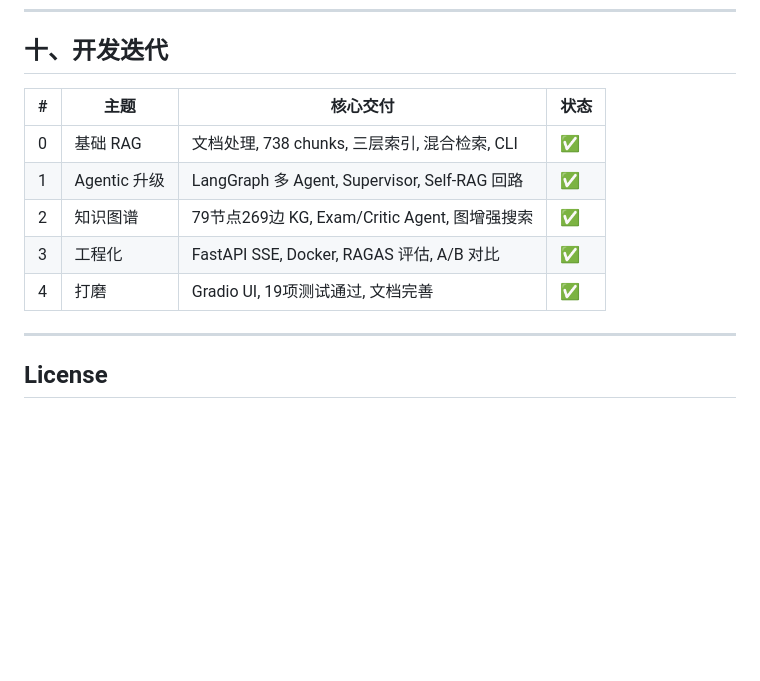
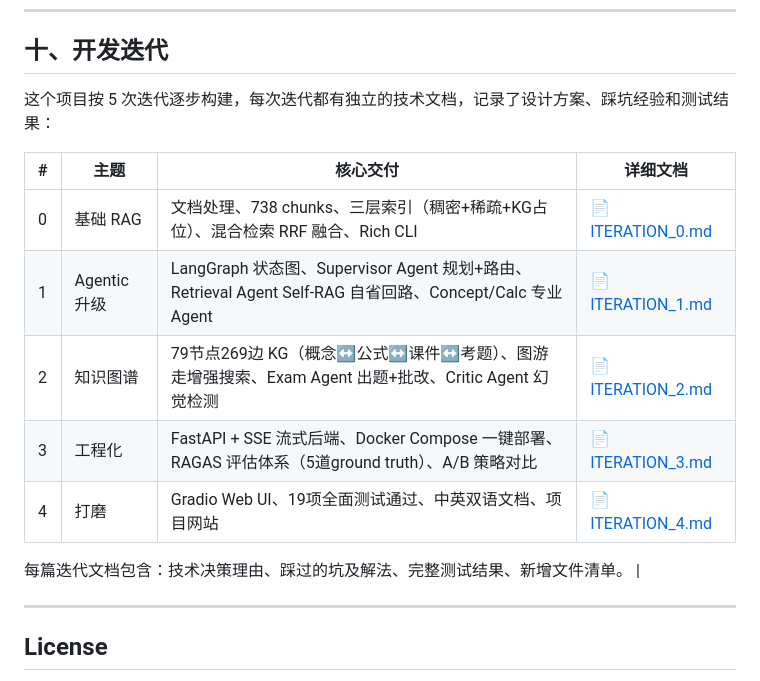
Before and after one commit to ZSHYC/cer-rag, a Markdown page: README.md, the part around the change. Drawn GitHub-style; blank space fills up the shorter version.

```diff
--- a/README.md
+++ b/README.md
@@ -453,13 +453,17 @@ rag/
 
 ## 十、开发迭代
 
-| # | 主题 | 核心交付 | 状态 |
-|---|------|---------|------|
-| 0 | 基础 RAG | 文档处理, 738 chunks, 三层索引, 混合检索, CLI | ✅ |
-| 1 | Agentic 升级 | LangGraph 多 Agent, Supervisor, Self-RAG 回路 | ✅ |
-| 2 | 知识图谱 | 79节点269边 KG, Exam/Critic Agent, 图增强搜索 | ✅ |
-| 3 | 工程化 | FastAPI SSE, Docker, RAGAS 评估, A/B 对比 | ✅ |
-| 4 | 打磨 | Gradio UI, 19项测试通过, 文档完善 | ✅ |
+这个项目按 5 次迭代逐步构建，每次迭代都有独立的技术文档，记录了设计方案、踩坑经验和测试结果：
+
+| # | 主题 | 核心交付 | 详细文档 |
+|---|------|---------|---------|
+| 0 | 基础 RAG | 文档处理、738 chunks、三层索引（稠密+稀疏+KG占位）、混合检索 RRF 融合、Rich CLI | [📄 ITERATION_0.md](rag/ITERATION_0.md) |
+| 1 | Agentic 升级 | LangGraph 状态图、Supervisor Agent 规划+路由、Retrieval Agent Self-RAG 自省回路、Concept/Calc 专业 Agent | [📄 ITERATION_1.md](rag/ITERATION_1.md) |
+| 2 | 知识图谱 | 79节点269边 KG（概念↔公式↔课件↔考题）、图游走增强搜索、Exam Agent 出题+批改、Critic Agent 幻觉检测 | [📄 ITERATION_2.md](rag/ITERATION_2.md) |
+| 3 | 工程化 | FastAPI + SSE 流式后端、Docker Compose 一键部署、RAGAS 评估体系（5道ground truth）、A/B 策略对比 | [📄 ITERATION_3.md](rag/ITERATION_3.md) |
+| 4 | 打磨 | Gradio Web UI、19项全面测试通过、中英双语文档、项目网站 | [📄 ITERATION_4.md](rag/ITERATION_4.md) |
+
+每篇迭代文档包含：技术决策理由、踩过的坑及解法、完整测试结果、新增文件清单。 |
 
 ---
 
```
Also changed, not shown: README_EN.md (+11 -7 lines).
